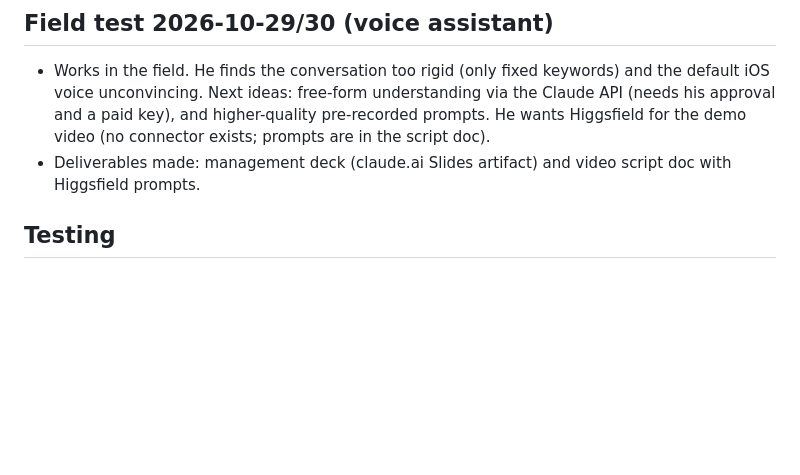
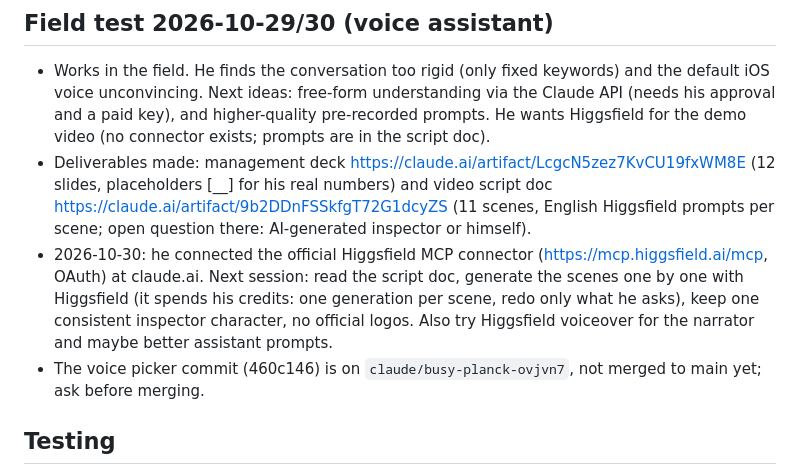
Before and after one commit to jasim1896-ops/daftar-tafteesh, a Markdown page: CLAUDE.md, the part around the change. Drawn GitHub-style; blank space fills up the shorter version.

Commit message:
Note the Higgsfield connector and deliverable links for the next session
Co-Authored-By: Claude Opus 5.5 <noreply@anthropic.com>
Claude-Session: https://claude.ai/code/session_01MGo1SPx46Ed8SRgFeZNtjZ

```diff
--- a/CLAUDE.md
+++ b/CLAUDE.md
@@ -79,7 +79,9 @@ Dark button «المساعد الآلي — زيارة بالصوت» on the ا
 
 ## Field test 2026-10-29/30 (voice assistant)
 - Works in the field. He finds the conversation too rigid (only fixed keywords) and the default iOS voice unconvincing. Next ideas: free-form understanding via the Claude API (needs his approval and a paid key), and higher-quality pre-recorded prompts. He wants Higgsfield for the demo video (no connector exists; prompts are in the script doc).
-- Deliverables made: management deck (claude.ai Slides artifact) and video script doc with Higgsfield prompts.
+- Deliverables made: management deck https://claude.ai/artifact/LcgcN5zez7KvCU19fxWM8E (12 slides, placeholders [__] for his real numbers) and video script doc https://claude.ai/artifact/9b2DDnFSSkfgT72G1dcyZS (11 scenes, English Higgsfield prompts per scene; open question there: AI-generated inspector or himself).
+- 2026-10-30: he connected the official Higgsfield MCP connector (https://mcp.higgsfield.ai/mcp, OAuth) at claude.ai. Next session: read the script doc, generate the scenes one by one with Higgsfield (it spends his credits: one generation per scene, redo only what he asks), keep one consistent inspector character, no official logos. Also try Higgsfield voiceover for the narrator and maybe better assistant prompts.
+- The voice picker commit (460c146) is on `claude/busy-planck-ovjvn7`, not merged to main yet; ask before merging.
 
 ## Testing
 - Voice flow: Playwright with a mocked `webkitSpeechRecognition` (scripted answers queue) and `speechSynthesis`, Chromium flags `--use-fake-device-for-media-stream --use-fake-ui-for-media-stream`; route the cdnjs JSZip URL to a local copy (cdnjs is blocked in the cloud sandbox).
```
